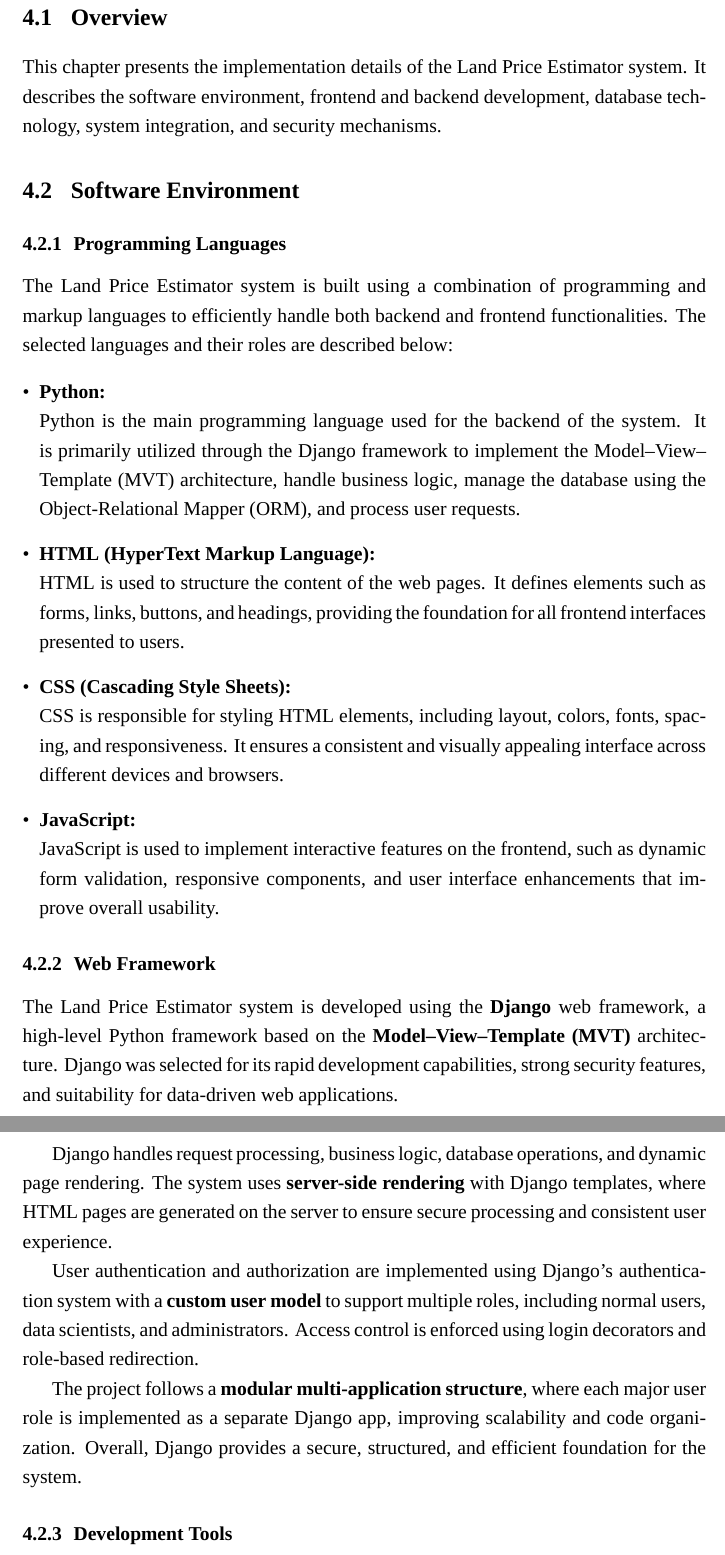
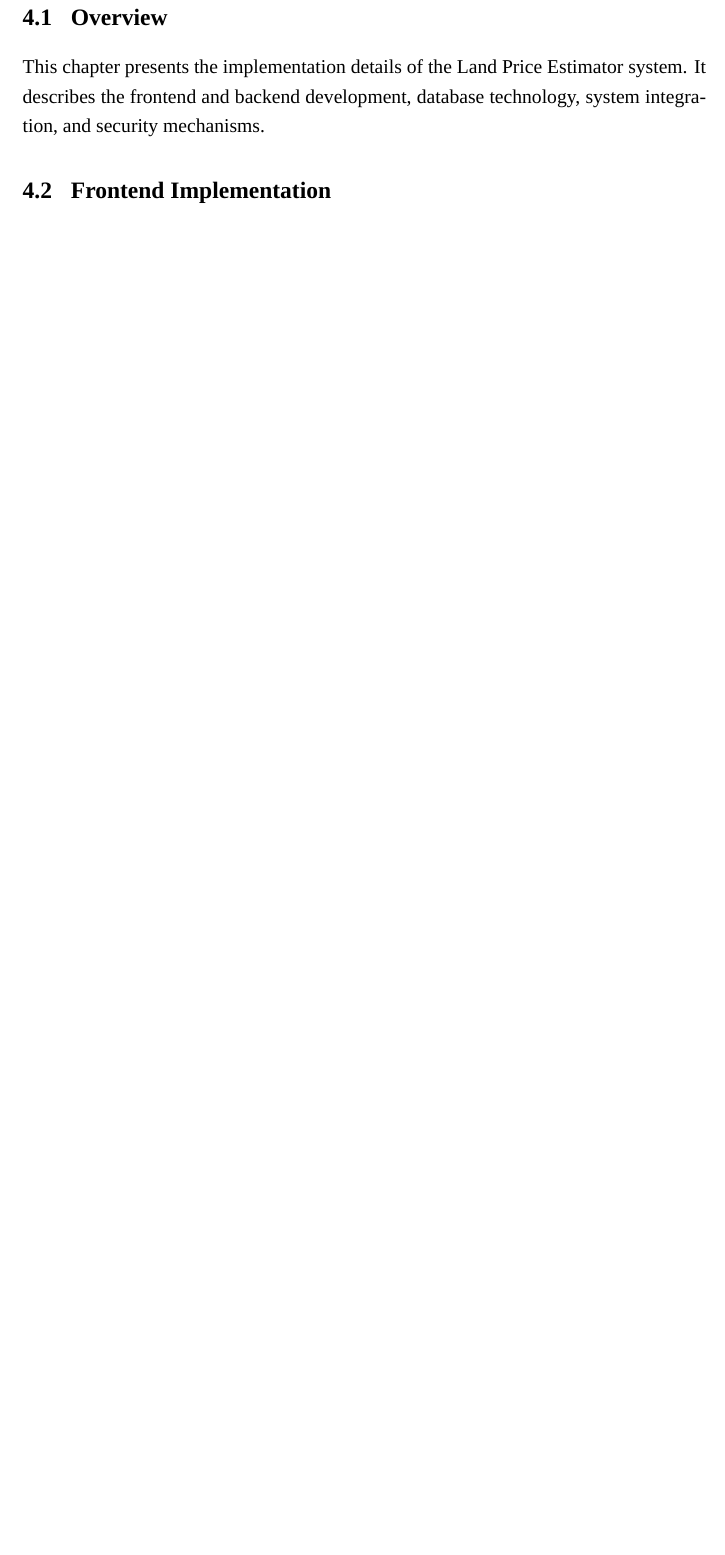
Before and after one commit to mohmmad-freed/land-project-doc, a LaTeX thesis (main.tex): two parts of pages 48 and 49 of 75 before the commit and part of page 46 of 70 after it, the two joined at a grey line, cut so that both start at the same text, the shorter picture padded with empty space. Compiled offline with XeLaTeX; a missing font is replaced by an installed copy or a similar font.

Commit message:
11 (69 pages)

```diff
--- a/main.tex
+++ b/main.tex
@@ -1317,39 +1311,6 @@
 
 \section{Overview}
 This chapter presents the implementation details of the Land Price Estimator system.
-It describes the software environment, frontend and backend development, database technology,
+It describes the frontend and backend development, database technology,
 system integration, and security mechanisms.
 
-\section{Software Environment}
-
-\subsection{Programming Languages}
-
-The Land Price Estimator system is built using a combination of programming and markup languages to efficiently handle both backend and frontend functionalities. The selected languages and their roles are described below:
-
-\begin{itemize}[leftmargin=*]
-  \item \textbf{Python:}\\
-  Python is the main programming language used for the backend of the system. It is primarily utilized through the Django framework to implement the Model--View--Template (MVT) architecture, handle business logic, manage the database using the Object-Relational Mapper (ORM), and process user requests.
-
-  \item \textbf{HTML (HyperText Markup Language):}\\
-  HTML is used to structure the content of the web pages. It defines elements such as forms, links, buttons, and headings, providing the foundation for all frontend interfaces presented to users.
-
-  \item \textbf{CSS (Cascading Style Sheets):}\\
-  CSS is responsible for styling HTML elements, including layout, colors, fonts, spacing, and responsiveness. It ensures a consistent and visually appealing interface across different devices and browsers.
-
-  \item \textbf{JavaScript:}\\
-  JavaScript is used to implement interactive features on the frontend, such as dynamic form validation, responsive components, and user interface enhancements that improve overall usability.
-
-
-\end{itemize}
-
-\subsection{Web Framework}
-
-The Land Price Estimator system is developed using the \textbf{Django} web framework, a high-level Python framework based on the \textbf{Model--View--Template (MVT)} architecture. Django was selected for its rapid development capabilities, strong security features, and suitability for data-driven web applications.
-
-Django handles request processing, business logic, database operations, and dynamic page rendering. The system uses \textbf{server-side rendering} with Django templates, where HTML pages are generated on the server to ensure secure processing and consistent user experience.
-
-User authentication and authorization are implemented using Django’s authentication system with a \textbf{custom user model} to support multiple roles, including normal users, data scientists, and administrators. Access control is enforced using login decorators and role-based redirection.
-
-The project follows a \textbf{modular multi-application structure}, where each major user role is implemented as a separate Django app, improving scalability and code organization. Overall, Django provides a secure, structured, and efficient foundation for the system.
-
-\subsection{Development Tools}
```
Also changed, not shown: main.tex (50 more changed lines).
